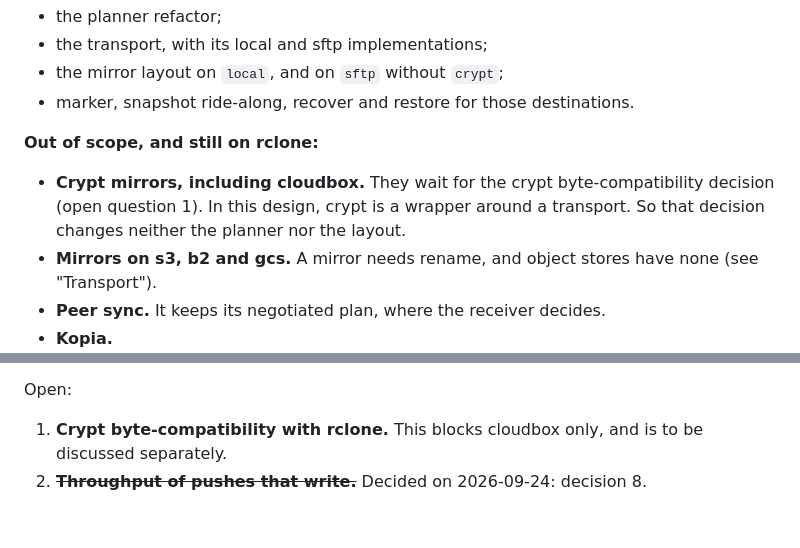
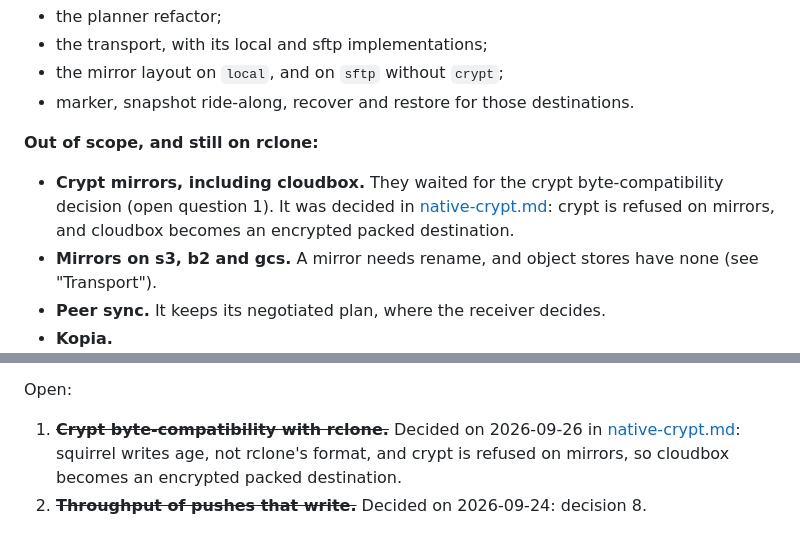
Before and after one commit to mbertschler/squirrel, a Markdown page: design/native-mirror.md, 2 parts joined by grey strips. Rendered like a GitHub page.

Commit message:
design: mark the native mirror's crypt question as decided

```diff
--- a/design/native-mirror.md
+++ b/design/native-mirror.md
@@ -35,10 +35,10 @@ plugs in as a third layout.
 
 **Out of scope, and still on rclone:**
 
-- **Crypt mirrors, including cloudbox.** They wait for the crypt
-  byte-compatibility decision (open question 1). In this design, crypt is a
-  wrapper around a transport. So that decision changes neither the planner nor
-  the layout.
+- **Crypt mirrors, including cloudbox.** They waited for the crypt
+  byte-compatibility decision (open question 1). It was decided in
+  [native-crypt.md](native-crypt.md): crypt is refused on mirrors, and cloudbox
+  becomes an encrypted packed destination.
 - **Mirrors on s3, b2 and gcs.** A mirror needs rename, and object stores have
   none (see "Transport").
 - **Peer sync.** It keeps its negotiated plan, where the receiver decides.
@@ -1100,7 +1100,9 @@ Decided on 2026-09-24:
 
 Open:
 
-1. **Crypt byte-compatibility with rclone.** This blocks cloudbox only, and is
-   to be discussed separately.
+1. ~~**Crypt byte-compatibility with rclone.**~~ Decided on 2026-09-26 in
+   [native-crypt.md](native-crypt.md): squirrel writes age, not rclone's
+   format, and crypt is refused on mirrors, so cloudbox becomes an encrypted
+   packed destination.
 2. ~~**Throughput of pushes that write.**~~ Decided on 2026-09-24:
    decision 8.
```
